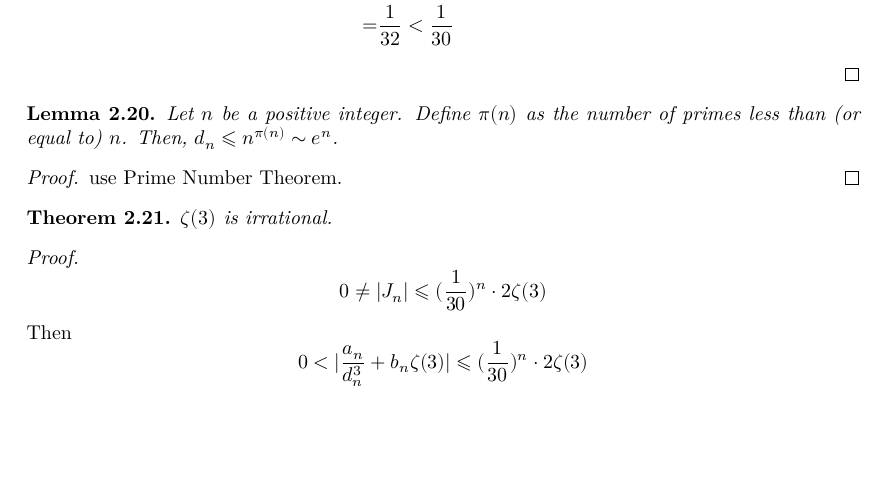
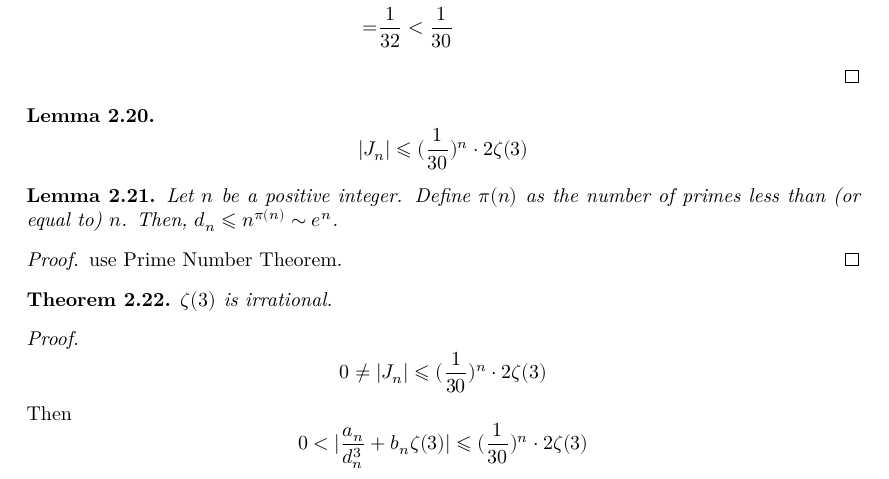
Before and after one commit to ahhwuhu/zeta_3_irrational, a LaTeX document (blueprint/src/print.tex, which reads blueprint/src/content.tex): part of page 6 of 6, cut so that both start at the same text, the shorter picture padded with empty space. Compiled offline with XeLaTeX.

Commit message:
blueprint/src/content.tex

```diff
--- a/blueprint/src/content.tex
+++ b/blueprint/src/content.tex
@@ -156,7 +156,12 @@
     \end{align*}
 \end{proof}
 
-\begin{lemma}
+\begin{lemma}\label{Jn_abs_upper}
+    \uses{bound, frac_partial_n, one_var_substitution, two_var_substitution, Legendre_poly_sym, Legendre_poly_integral}
+    \[ |J_n| \leqslant (\frac{1}{30})^n\cdot 2\zeta(3) \]
+\end{lemma}
+
+\begin{lemma}\label{dn_asymptotic}
     Let $n$ be a positive integer. Define $\pi(n)$ as the number of primes less than (or equal to) $n$. Then, $d_n \leqslant n^{\pi(n)} \sim e^n$.
 \end{lemma}
 \begin{proof}
@@ -167,6 +172,7 @@
     $\zeta(3)$ is irrational.
 \end{theorem}
 \begin{proof}
+    \uses{J_n_integers_an_bn, Jn_abs_upper, dn_asymptotic}
     \[ 0 \neq |J_n| \leqslant (\frac{1}{30})^n\cdot 2\zeta(3) \]
     Then
     \[ 0 < |\frac{a_n}{d_n^3} + b_n\zeta(3)| \leqslant (\frac{1}{30})^n\cdot 2\zeta(3) \]
```
Also changed, not shown: blueprint/src/content.tex (2 more changed lines).
